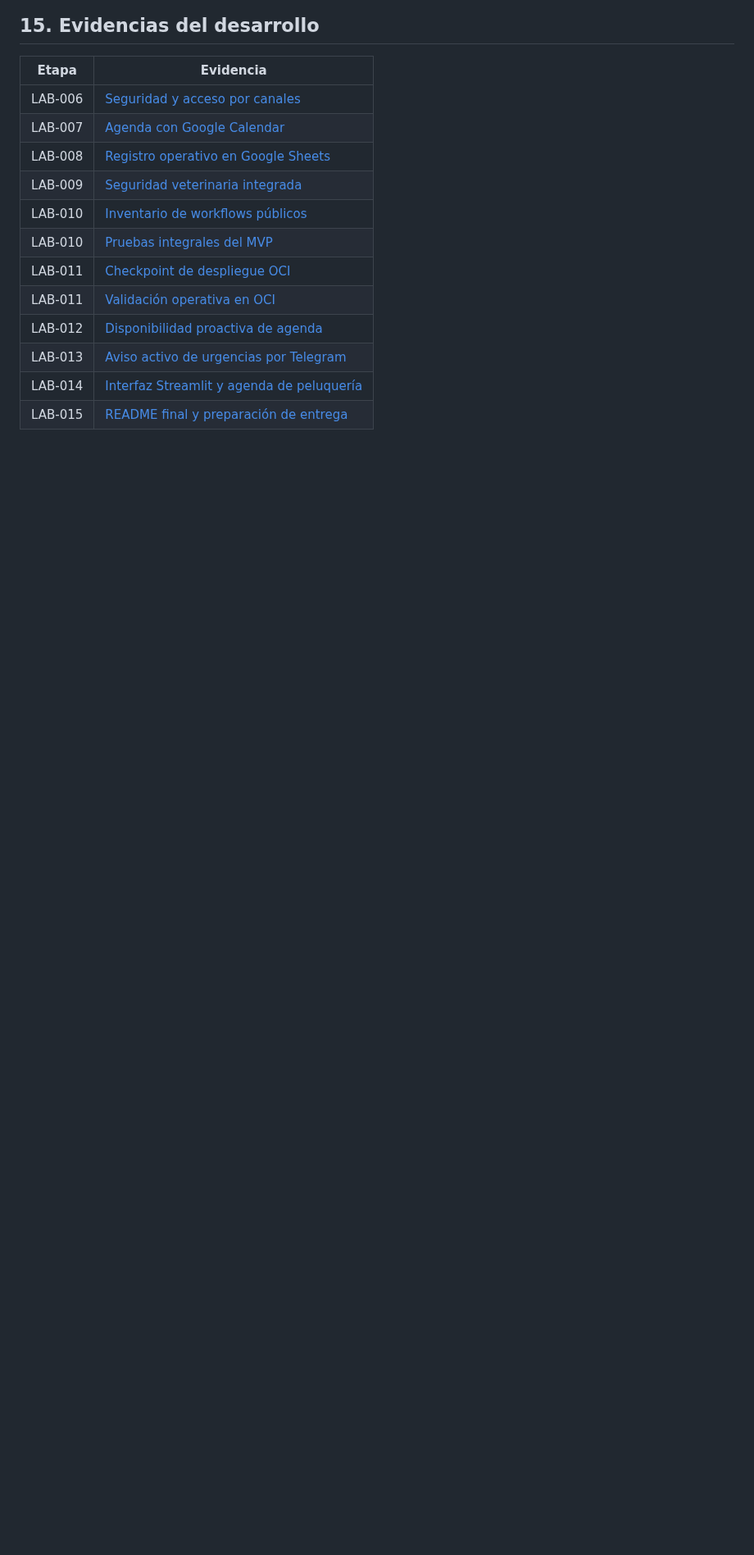
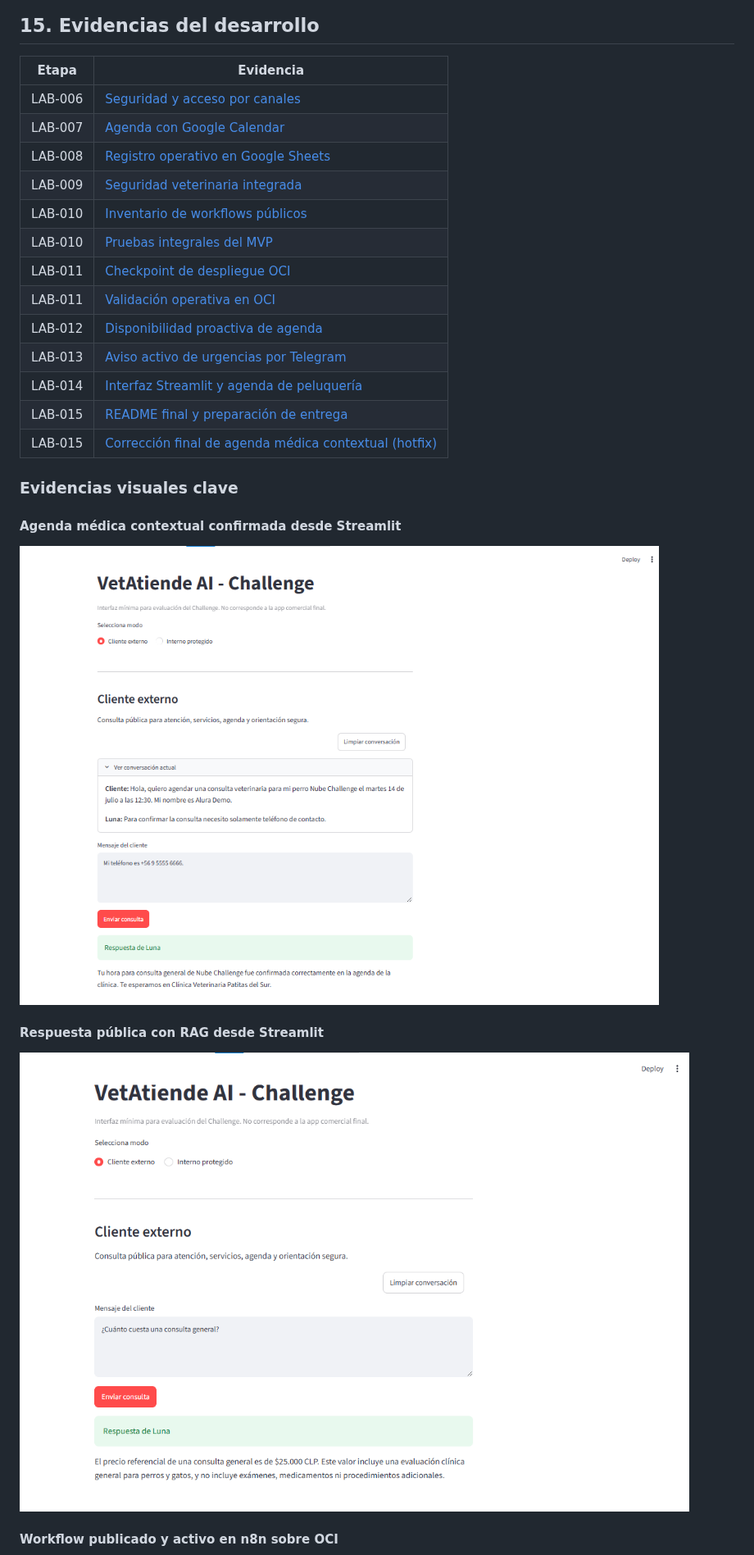
Before and after one commit to cristiantorr79-lab/vetatiende-ai, a Markdown page: README.md, the part around one of its changes. Shown at 82% size. GitHub-like rendering; pictures changed too: docs/evidencias/capturas/lab015_streamlit_agenda_contextual_confirmada.png (added), docs/evidencias/capturas/lab015_streamlit_respuesta_rag.png (added); blank space fills up the shorter version.

Commit message:
fix: corrige agenda contextual y agrega evidencias LAB-015

```diff
--- a/README.md
+++ b/README.md
@@ -642,3 +642,17 @@ Por seguridad, este repositorio no publica:
 | LAB-013 | [Aviso activo de urgencias por Telegram](docs/evidencias/lab013_aviso_activo_urgencias_telegram.md) |
 | LAB-014 | [Interfaz Streamlit y agenda de peluquería](docs/evidencias/lab014_interfaz_streamlit_challenge.md) |
 | LAB-015 | [README final y preparación de entrega](docs/evidencias/lab015_readme_final_entrega_challenge.md) |
+| LAB-015 | [Corrección final de agenda médica contextual (hotfix)](docs/evidencias/lab015_hotfix_agenda_contextual.md) |
+
+### Evidencias visuales clave
+
+#### Agenda médica contextual confirmada desde Streamlit
+
+![Agenda médica contextual confirmada](docs/evidencias/capturas/lab015_streamlit_agenda_contextual_confirmada.png)
+
+#### Respuesta pública con RAG desde Streamlit
+
+![Respuesta RAG desde Streamlit](docs/evidencias/capturas/lab015_streamlit_respuesta_rag.png)
+
+#### Workflow publicado y activo en n8n sobre OCI
+
```
Also changed, not shown: other parts of README.md (+5 -0 lines), docs/evidencias/lab015_hotfix_agenda_contextual.md (added, +165 -0 lines), docs/evidencias/capturas/lab000_n8n_local.png (renamed from docs/capturas/lab000_n8n_local.png), docs/evidencias/capturas/lab015_n8n_workflow_activo_oci.png (added), docs/evidencias/capturas/lab015_oci_instancia_activa.png (added), 2 other files.
